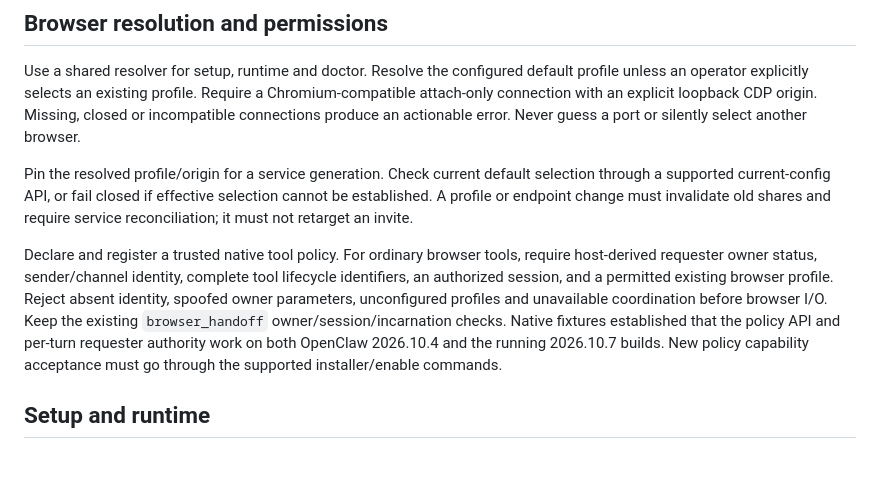
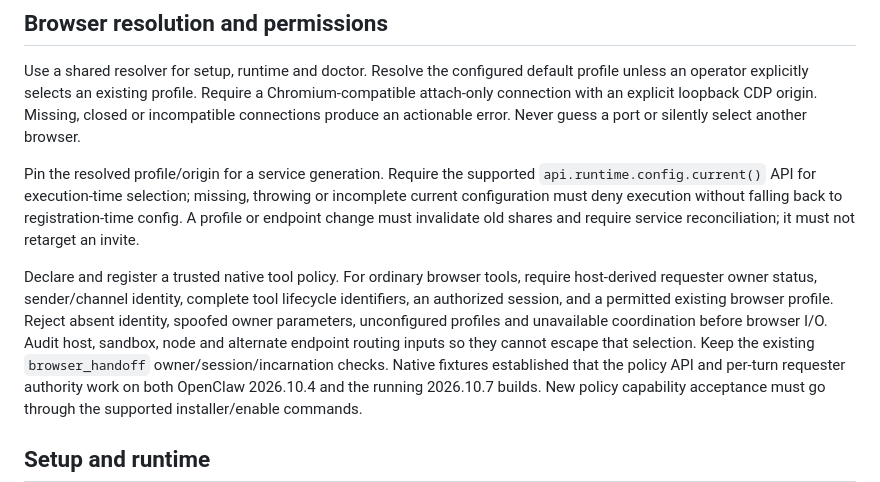
Before and after one commit to pengying/clawser, a Markdown page: docs/plans/2026-10-28-cdp-default-design.md, the part around the change. Drawn GitHub-style; blank space fills up the shorter version.

```diff
--- a/docs/plans/2026-10-28-cdp-default-design.md
+++ b/docs/plans/2026-10-28-cdp-default-design.md
@@ -35,16 +35,19 @@ Require a Chromium-compatible attach-only connection with an explicit loopback
 CDP origin. Missing, closed or incompatible connections produce an actionable
 error. Never guess a port or silently select another browser.
 
-Pin the resolved profile/origin for a service generation. Check current default
-selection through a supported current-config API, or fail closed if effective
-selection cannot be established. A profile or endpoint change must invalidate
+Pin the resolved profile/origin for a service generation. Require the supported
+`api.runtime.config.current()` API for execution-time selection; missing, throwing
+or incomplete current configuration must deny execution without falling back to
+registration-time config. A profile or endpoint change must invalidate
 old shares and require service reconciliation; it must not retarget an invite.
 
 Declare and register a trusted native tool policy. For ordinary browser tools,
 require host-derived requester owner status, sender/channel identity, complete
 tool lifecycle identifiers, an authorized session, and a permitted existing
 browser profile. Reject absent identity, spoofed owner parameters, unconfigured
-profiles and unavailable coordination before browser I/O. Keep the existing
+profiles and unavailable coordination before browser I/O. Audit host, sandbox,
+node and alternate endpoint routing inputs so they cannot escape that selection.
+Keep the existing
 `browser_handoff` owner/session/incarnation checks. Native fixtures established
 that the policy API and per-turn requester authority work on both OpenClaw
 2026.10.4 and the running 2026.10.7 builds. New policy capability acceptance must
```
Also changed, not shown: docs/plans/2026-10-28-cdp-default-implementation.md (+8 -1 lines).
